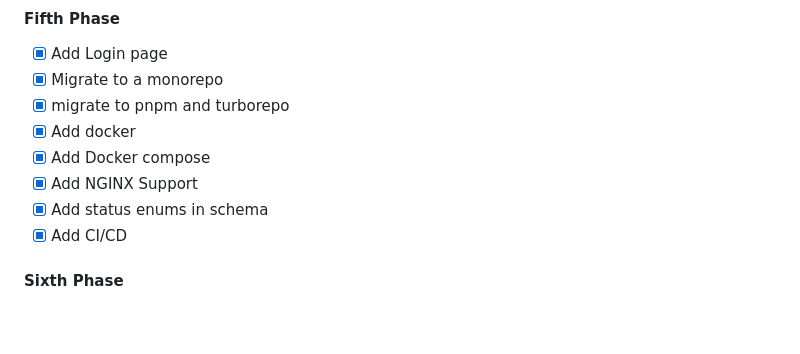
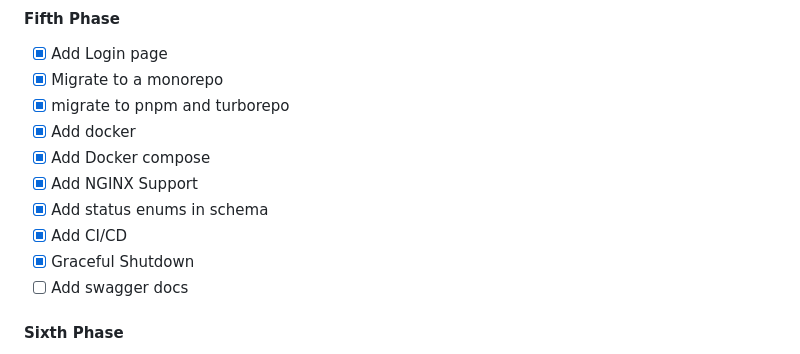
Before and after one commit to yashbaddi/FoodieFleet, a Markdown page: README.md, the part around the change. GitHub-like rendering; blank space fills up the shorter version.

Commit message:
docs: update project roadmap to include graceful shutdown and swagger documentation tasks

```diff
--- a/README.md
+++ b/README.md
@@ -95,6 +95,8 @@ To Meet These Objectives we have following criteria
 - [x] Add NGINX Support
 - [x] Add status enums in schema
 - [x] Add CI/CD
+- [x] Graceful Shutdown
+- [ ] Add swagger docs
 
 #### Sixth Phase
 
```
